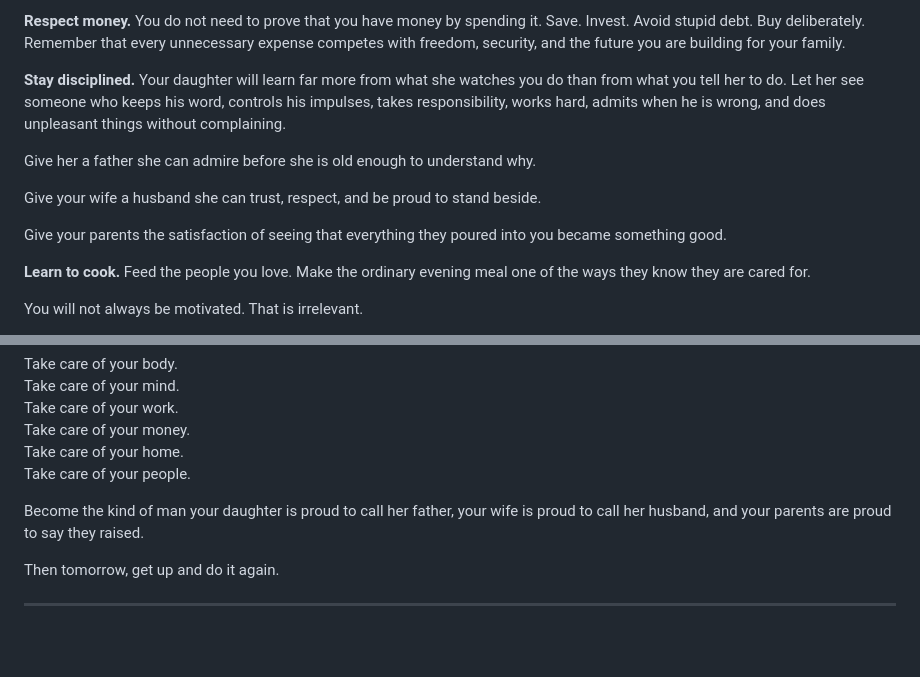
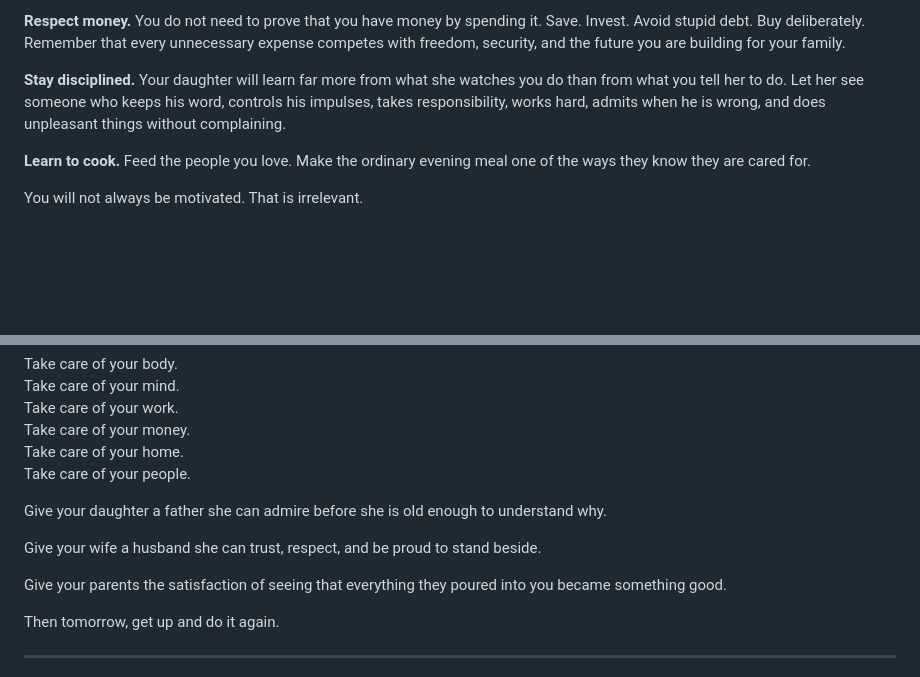
Before and after one commit to MarianoMiguel/nixos-config, a Markdown page: assets/manifesto.md, 2 parts joined by grey strips. GitHub-like rendering; blank space fills up the shorter version.

Commit message:
update manifesto

```diff
--- a/assets/manifesto.md
+++ b/assets/manifesto.md
@@ -41,12 +41,6 @@ You do not need to prove that you have money by spending it. Save. Invest. Avoid
 **Stay disciplined.**
 Your daughter will learn far more from what she watches you do than from what you tell her to do. Let her see someone who keeps his word, controls his impulses, takes responsibility, works hard, admits when he is wrong, and does unpleasant things without complaining.
 
-Give her a father she can admire before she is old enough to understand why.
-
-Give your wife a husband she can trust, respect, and be proud to stand beside.
-
-Give your parents the satisfaction of seeing that everything they poured into you became something good.
-
 **Learn to cook.**
 Feed the people you love. Make the ordinary evening meal one of the ways they know they are cared for.
 
@@ -69,7 +63,12 @@ Take care of your money.  \
 Take care of your home.  \
 Take care of your people.
 
-Become the kind of man your daughter is proud to call her father, your wife is proud to call her husband, and your parents are proud to say they raised.
+Give your daughter a father she can admire before she is old enough to understand why.
+
+Give your wife a husband she can trust, respect, and be proud to stand beside.
+
+Give your parents the satisfaction of seeing that everything they poured into you became something good.
+
 
 Then tomorrow, get up and do it again.
 
```
